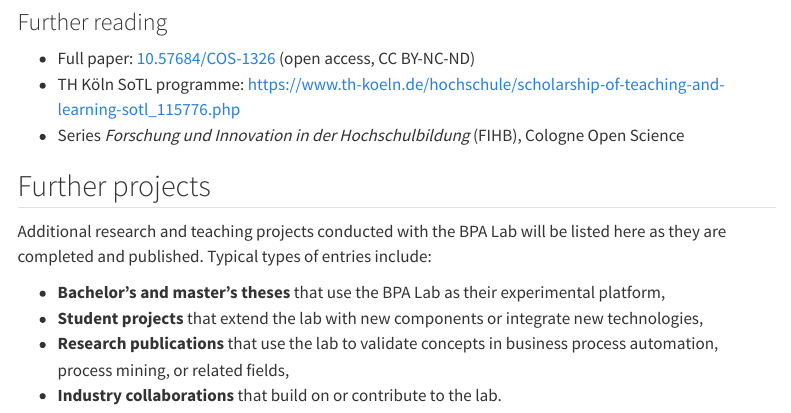
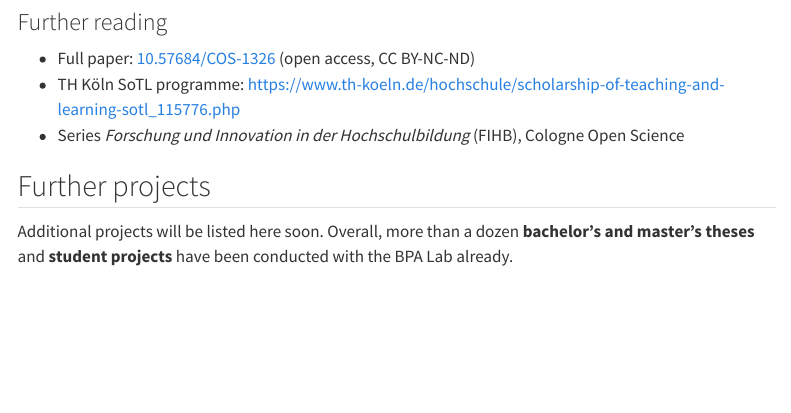
Before and after one commit to BpaLabTHCologne/bpa_lab_book, a Quarto document (chapter06-projects.qmd): the page in a window 1100 px wide, from 2850 px down. Rendered offline with R 4.5, knitr and Pandoc in place of Quarto, with nearby package versions; menus at the side of the page are left out.

Commit message:
Update chapter06-projects.qmd

```diff
--- a/chapter06-projects.qmd
+++ b/chapter06-projects.qmd
@@ -73,9 +73,4 @@ The underlying teaching project *"Enhancing teaching in the field of business pr
 
 ## Further projects
 
-Additional research and teaching projects conducted with the BPA Lab will be listed here as they are completed and published. Typical types of entries include:
-
-- **Bachelor's and master's theses** that use the BPA Lab as their experimental platform,
-- **Student projects** that extend the lab with new components or integrate new technologies,
-- **Research publications** that use the lab to validate concepts in business process automation, process mining, or related fields,
-- **Industry collaborations** that build on or contribute to the lab.
+Additional projects will be listed here soon. Overall, more than a dozen **bachelor's and master's theses** and **student projects** have been conducted with the BPA Lab already.
```
